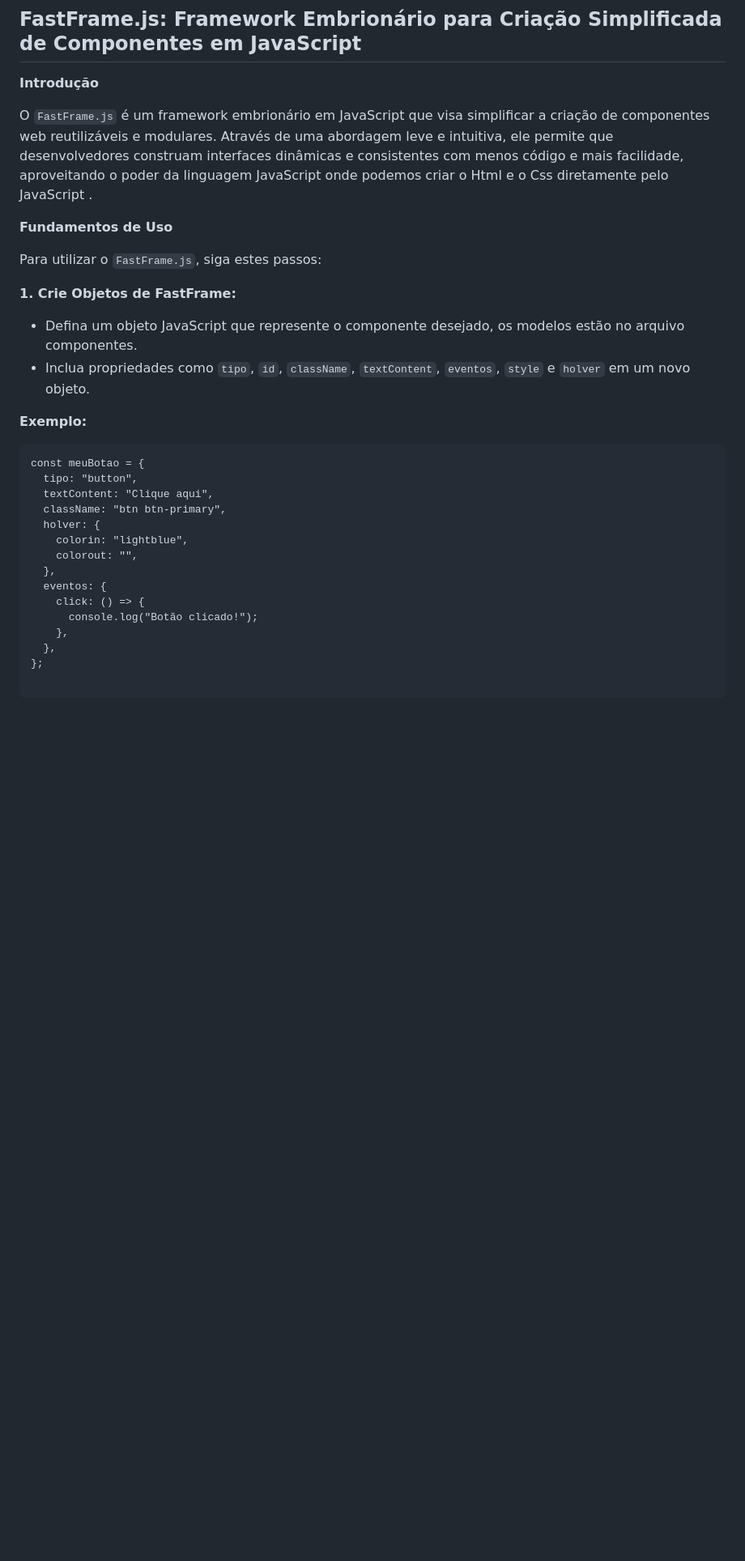
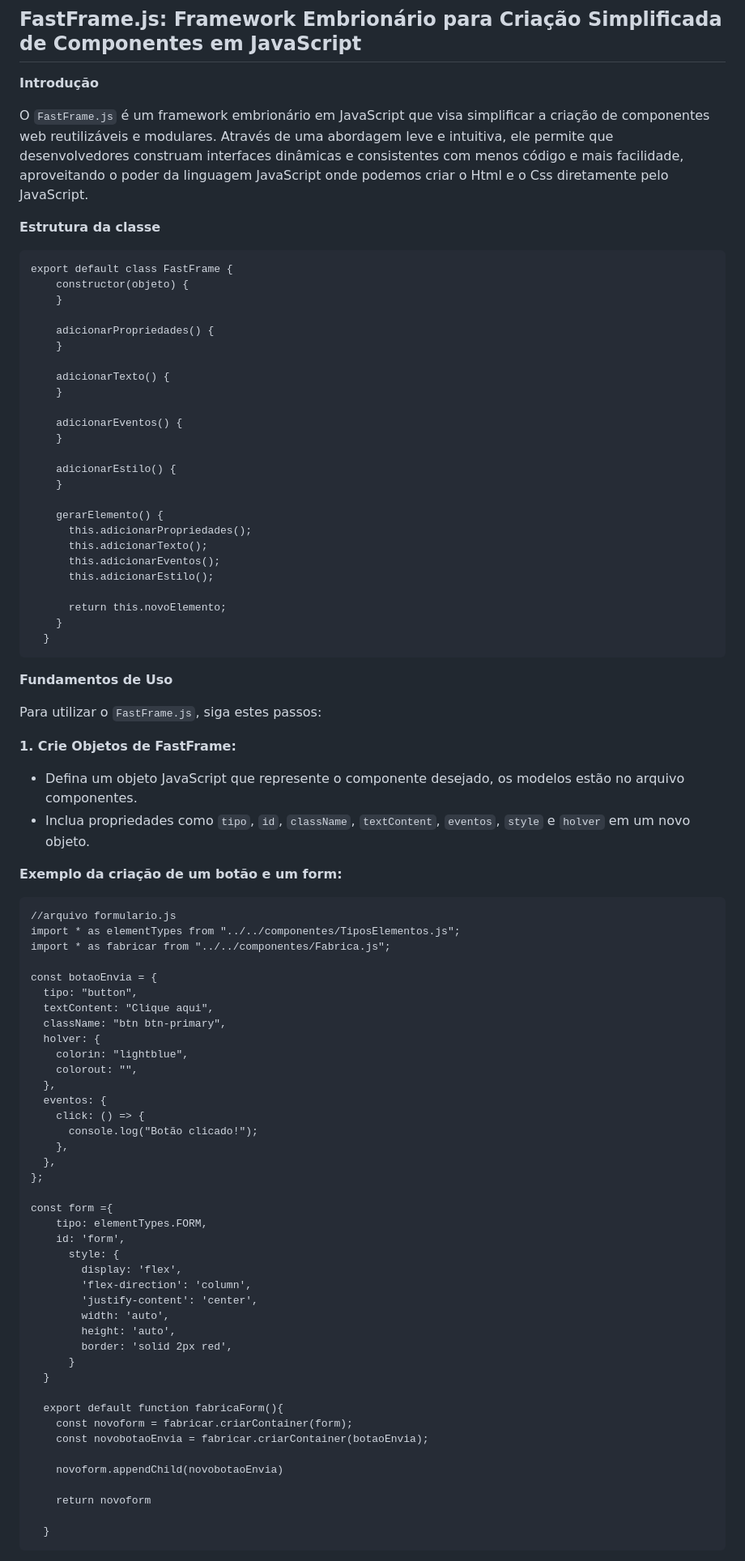
Before and after one commit to faustinopsy/fastFramejs, a Markdown page: readme.md, the part around the change printed below. Shown: that part at 81% size. Drawn GitHub-style; blank space fills up the shorter version.

````diff
--- a/readme.md
+++ b/readme.md
@@ -3,7 +3,39 @@
 
 **Introdução**
 
-O `FastFrame.js` é um framework embrionário em JavaScript que visa simplificar a criação de componentes web reutilizáveis e modulares. Através de uma abordagem leve e intuitiva, ele permite que desenvolvedores construam interfaces dinâmicas e consistentes com menos código e mais facilidade, aproveitando o poder da linguagem JavaScript onde podemos criar o Html e o Css diretamente pelo JavaScript .
+O `FastFrame.js` é um framework embrionário em JavaScript que visa simplificar a criação de componentes web reutilizáveis e modulares. Através de uma abordagem leve e intuitiva, ele permite que desenvolvedores construam interfaces dinâmicas e consistentes com menos código e mais facilidade, aproveitando o poder da linguagem JavaScript onde podemos criar o Html e o Css diretamente pelo JavaScript.
+
+
+**Estrutura da classe**
+```
+export default class FastFrame {
+    constructor(objeto) {
+    }
+
+    adicionarPropriedades() {
+    }
+
+    adicionarTexto() {
+    }
+
+    adicionarEventos() {
+    }
+
+    adicionarEstilo() {
+    }
+
+    gerarElemento() {
+      this.adicionarPropriedades();
+      this.adicionarTexto();
+      this.adicionarEventos();
+      this.adicionarEstilo();
+
+      return this.novoElemento;
+    }
+  }
+```
+
+
 
 **Fundamentos de Uso**
 
@@ -14,10 +46,15 @@ Para utilizar o `FastFrame.js`, siga estes passos:
 -   Defina um objeto JavaScript que represente o componente desejado, os modelos estão no arquivo componentes.
 -   Inclua propriedades como `tipo`, `id`, `className`, `textContent`, `eventos`, `style` e `holver` em um novo objeto.
 
-**Exemplo:**
+**Exemplo da criação de um botão e um form:**
+
 
 ```
-const meuBotao = {
+//arquivo formulario.js
+import * as elementTypes from "../../componentes/TiposElementos.js";
+import * as fabricar from "../../componentes/Fabrica.js";
+
+const botaoEnvia = {
   tipo: "button",
   textContent: "Clique aqui",
   className: "btn btn-primary",
@@ -32,4 +69,26 @@ const meuBotao = {
   },
 };
 
+const form ={
+    tipo: elementTypes.FORM,
+    id: 'form',
+      style: {
+        display: 'flex',
+        'flex-direction': 'column',
+        'justify-content': 'center',
+        width: 'auto',
+        height: 'auto',
+        border: 'solid 2px red',
+      }
+  }
+
+  export default function fabricaForm(){
+    const novoform = fabricar.criarContainer(form);
+    const novobotaoEnvia = fabricar.criarContainer(botaoEnvia);
+
+    novoform.appendChild(novobotaoEnvia)
+
+    return novoform
+
+  }
 ```
````
Also changed, not shown: other parts of readme.md (+12 -0 lines).
